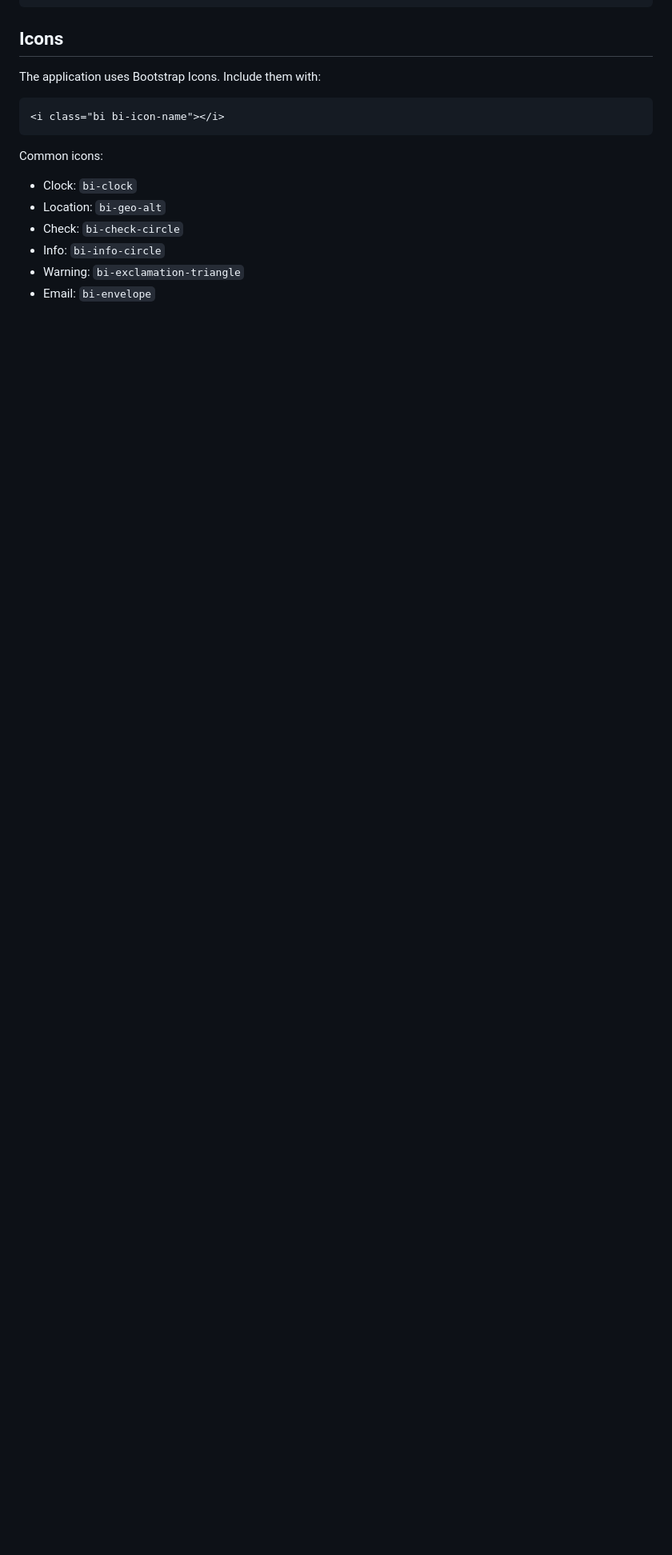
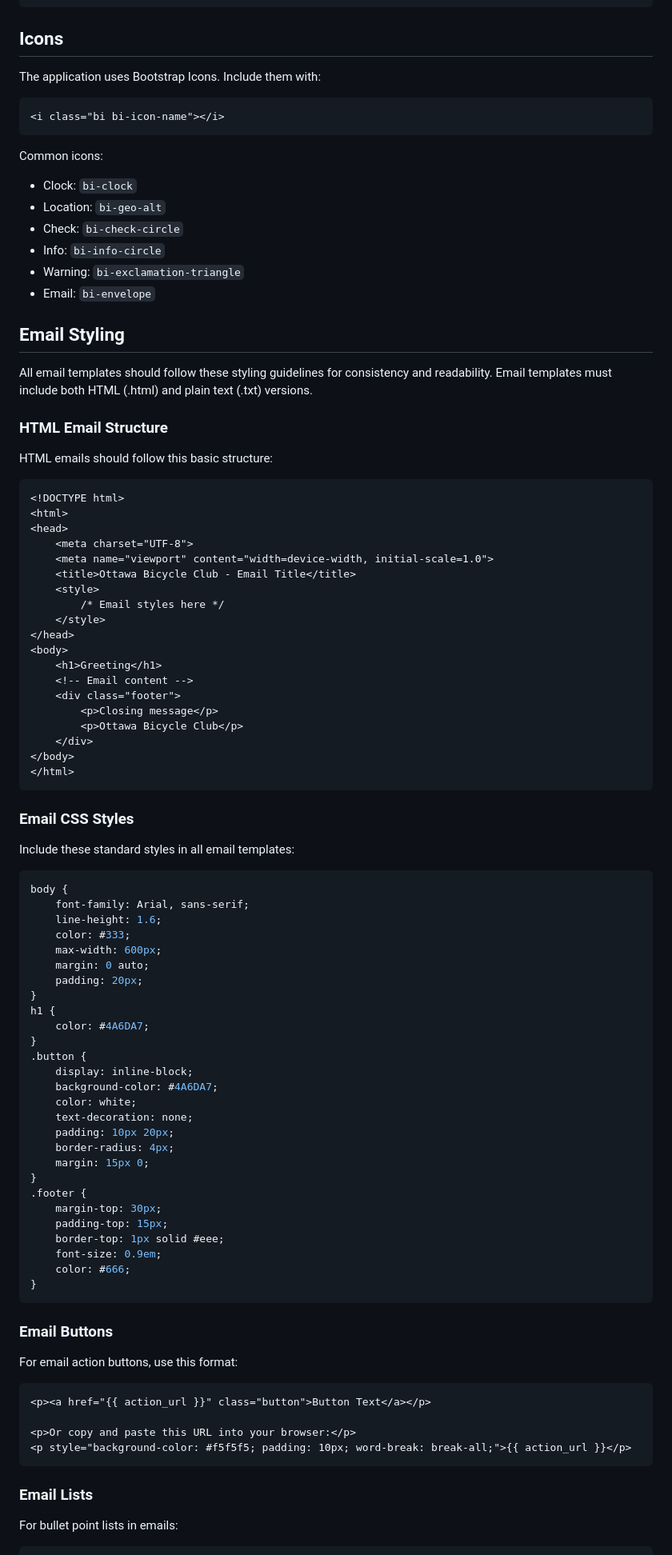
Before and after one commit to davidpettersson/ridehub, a Markdown page: docs/design_standards.md, the part around one of its changes. Shown at 80% size. Rendered like a GitHub page; blank space fills up the shorter version.

Commit message:
Updated the design standards and moved it to the project level

````diff
--- a/web/design_standards.md
+++ b/docs/design_standards.md
@@ -154,3 +154,83 @@ Common icons:
 - Info: `bi-info-circle`
 - Warning: `bi-exclamation-triangle`
 - Email: `bi-envelope`
+
+## Email Styling
+
+All email templates should follow these styling guidelines for consistency and readability. Email templates must include both HTML (.html) and plain text (.txt) versions.
+
+### HTML Email Structure
+
+HTML emails should follow this basic structure:
+
+```html
+<!DOCTYPE html>
+<html>
+<head>
+    <meta charset="UTF-8">
+    <meta name="viewport" content="width=device-width, initial-scale=1.0">
+    <title>Ottawa Bicycle Club - Email Title</title>
+    <style>
+        /* Email styles here */
+    </style>
+</head>
+<body>
+    <h1>Greeting</h1>
+    <!-- Email content -->
+    <div class="footer">
+        <p>Closing message</p>
+        <p>Ottawa Bicycle Club</p>
+    </div>
+</body>
+</html>
+```
+
+### Email CSS Styles
+
+Include these standard styles in all email templates:
+
+```css
+body {
+    font-family: Arial, sans-serif;
+    line-height: 1.6;
+    color: #333;
+    max-width: 600px;
+    margin: 0 auto;
+    padding: 20px;
+}
+h1 {
+    color: #4A6DA7;
+}
+.button {
+    display: inline-block;
+    background-color: #4A6DA7;
+    color: white;
+    text-decoration: none;
+    padding: 10px 20px;
+    border-radius: 4px;
+    margin: 15px 0;
+}
+.footer {
+    margin-top: 30px;
+    padding-top: 15px;
+    border-top: 1px solid #eee;
+    font-size: 0.9em;
+    color: #666;
+}
+```
+
+### Email Buttons
+
+For email action buttons, use this format:
+
+```html
+<p><a href="{{ action_url }}" class="button">Button Text</a></p>
+
+<p>Or copy and paste this URL into your browser:</p>
+<p style="background-color: #f5f5f5; padding: 10px; word-break: break-all;">{{ action_url }}</p>
+```
+
+### Email Lists
+
+For bullet point lists in emails:
+
````
Also changed, not shown: other parts of docs/design_standards.md (+16 -0 lines).
